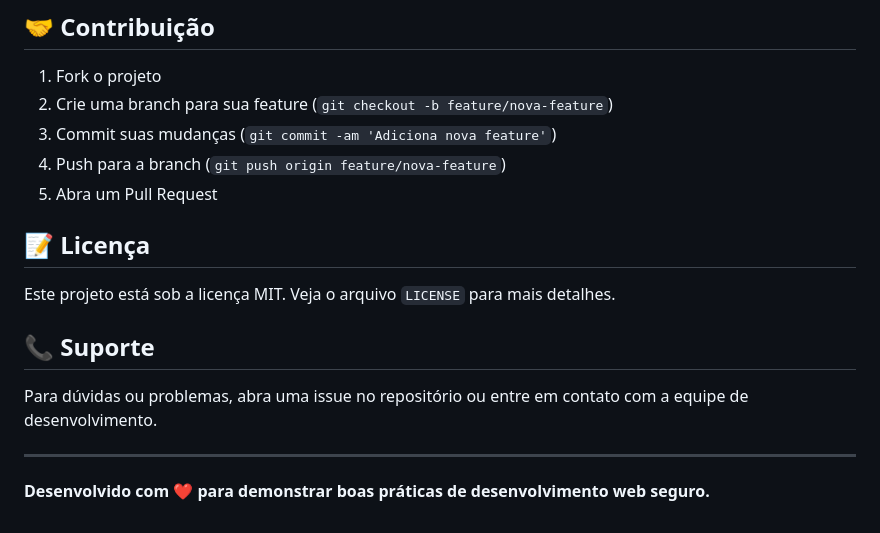
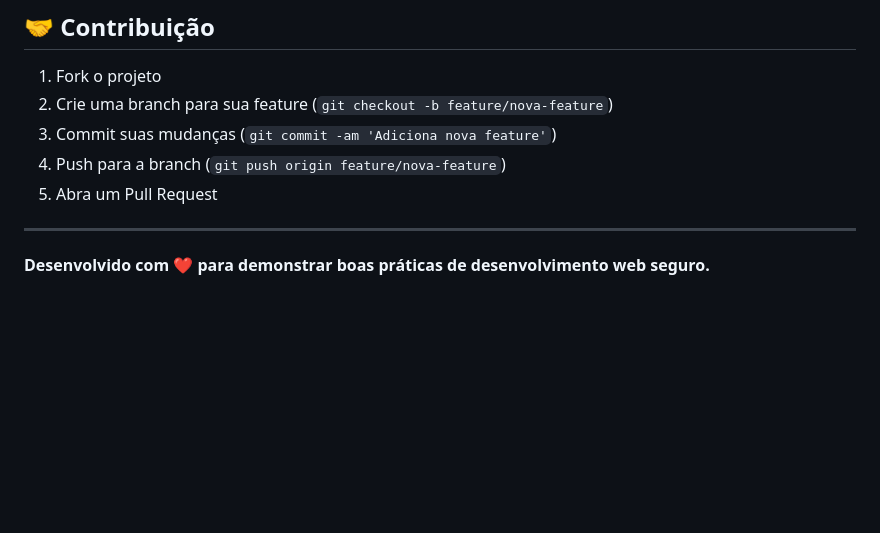
Before and after one commit to marcos45478/Sistema-de-Autentica-o, a Markdown page: README.md, the part around one of its changes. Drawn GitHub-style; blank space fills up the shorter version.

```diff
--- a/README.md
+++ b/README.md
@@ -191,14 +191,6 @@ sistema-autenticacao/
 4. Push para a branch (`git push origin feature/nova-feature`)
 5. Abra um Pull Request
 
-## 📝 Licença
-
-Este projeto está sob a licença MIT. Veja o arquivo `LICENSE` para mais detalhes.
-
-## 📞 Suporte
-
-Para dúvidas ou problemas, abra uma issue no repositório ou entre em contato com a equipe de desenvolvimento.
-
 ---
 
 **Desenvolvido com ❤️ para demonstrar boas práticas de desenvolvimento web seguro.**
```
Also changed, not shown: other parts of README.md (+5 -5 lines).
